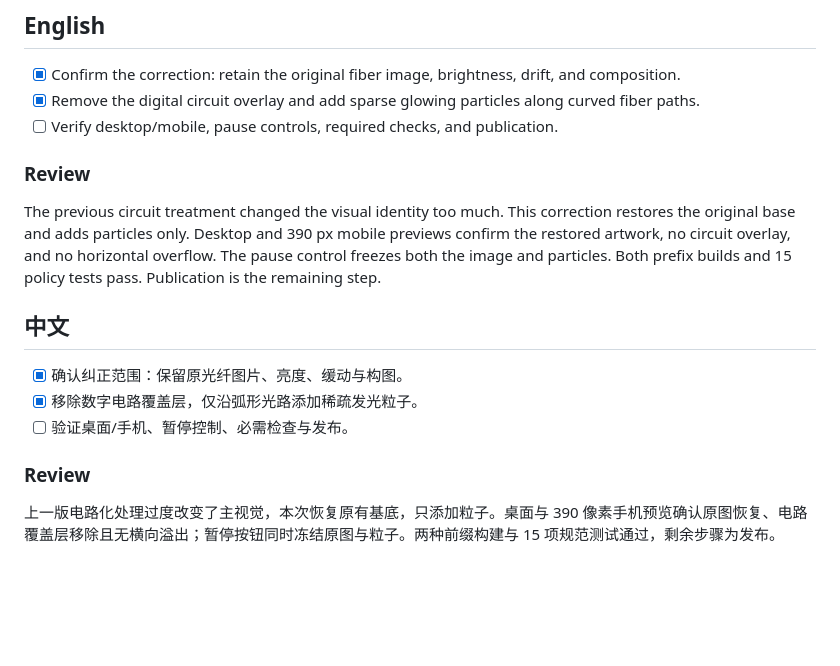
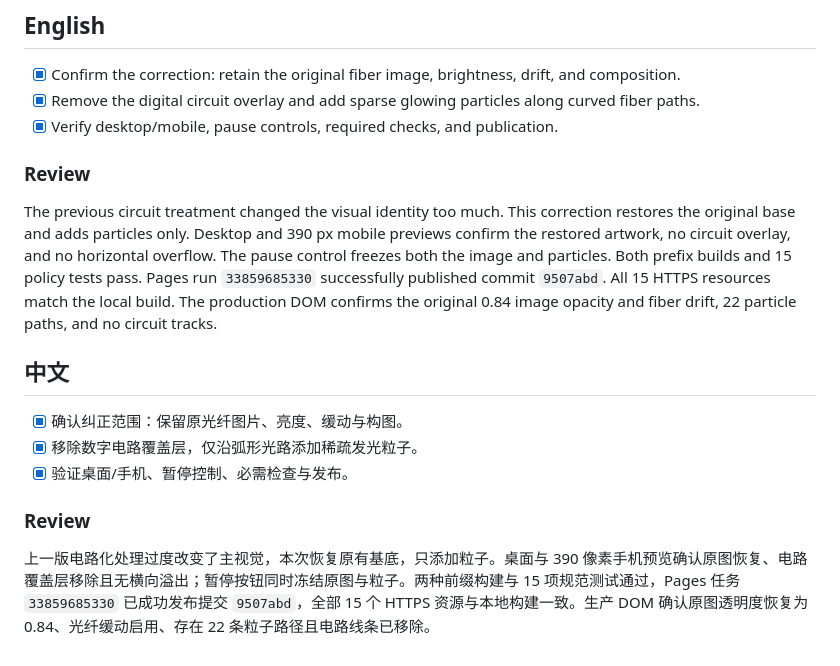
Before and after one commit to apigo-labs/apigo-labs.github.io, a Markdown page: context-kg/tasks/todo.md, the part around the change. GitHub-like rendering; blank space fills up the shorter version.

Commit message:
Record the particle correction and publication checks

```diff
--- a/context-kg/tasks/todo.md
+++ b/context-kg/tasks/todo.md
@@ -148,18 +148,18 @@ CodeGraph 同步完成，覆盖 10 个文件、121 个节点。动效链路为 `
 
 - [x] Confirm the correction: retain the original fiber image, brightness, drift, and composition.
 - [x] Remove the digital circuit overlay and add sparse glowing particles along curved fiber paths.
-- [ ] Verify desktop/mobile, pause controls, required checks, and publication.
+- [x] Verify desktop/mobile, pause controls, required checks, and publication.
 
 ### Review
 
-The previous circuit treatment changed the visual identity too much. This correction restores the original base and adds particles only. Desktop and 390 px mobile previews confirm the restored artwork, no circuit overlay, and no horizontal overflow. The pause control freezes both the image and particles. Both prefix builds and 15 policy tests pass. Publication is the remaining step.
+The previous circuit treatment changed the visual identity too much. This correction restores the original base and adds particles only. Desktop and 390 px mobile previews confirm the restored artwork, no circuit overlay, and no horizontal overflow. The pause control freezes both the image and particles. Both prefix builds and 15 policy tests pass. Pages run `33859685330` successfully published commit `9507abd`. All 15 HTTPS resources match the local build. The production DOM confirms the original 0.84 image opacity and fiber drift, 22 particle paths, and no circuit tracks.
 
 ## 中文
 
 - [x] 确认纠正范围：保留原光纤图片、亮度、缓动与构图。
 - [x] 移除数字电路覆盖层，仅沿弧形光路添加稀疏发光粒子。
-- [ ] 验证桌面/手机、暂停控制、必需检查与发布。
+- [x] 验证桌面/手机、暂停控制、必需检查与发布。
 
 ### Review
 
-上一版电路化处理过度改变了主视觉，本次恢复原有基底，只添加粒子。桌面与 390 像素手机预览确认原图恢复、电路覆盖层移除且无横向溢出；暂停按钮同时冻结原图与粒子。两种前缀构建与 15 项规范测试通过，剩余步骤为发布。
+上一版电路化处理过度改变了主视觉，本次恢复原有基底，只添加粒子。桌面与 390 像素手机预览确认原图恢复、电路覆盖层移除且无横向溢出；暂停按钮同时冻结原图与粒子。两种前缀构建与 15 项规范测试通过，Pages 任务 `33859685330` 已成功发布提交 `9507abd`，全部 15 个 HTTPS 资源与本地构建一致。生产 DOM 确认原图透明度恢复为 0.84、光纤缓动启用、存在 22 条粒子路径且电路线条已移除。
```
Also changed, not shown: context-kg/tasks/lessons.md (+0 -4 lines).
